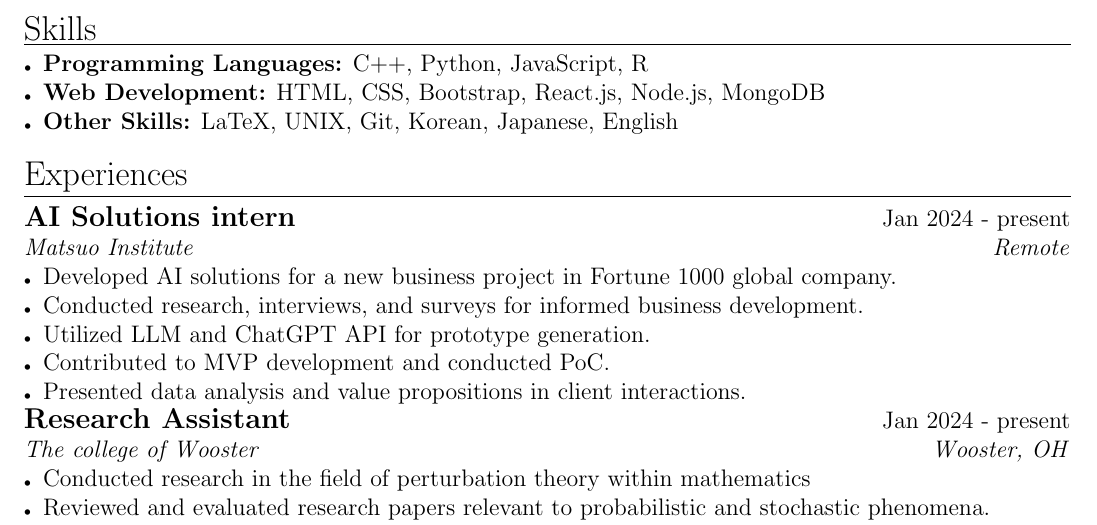
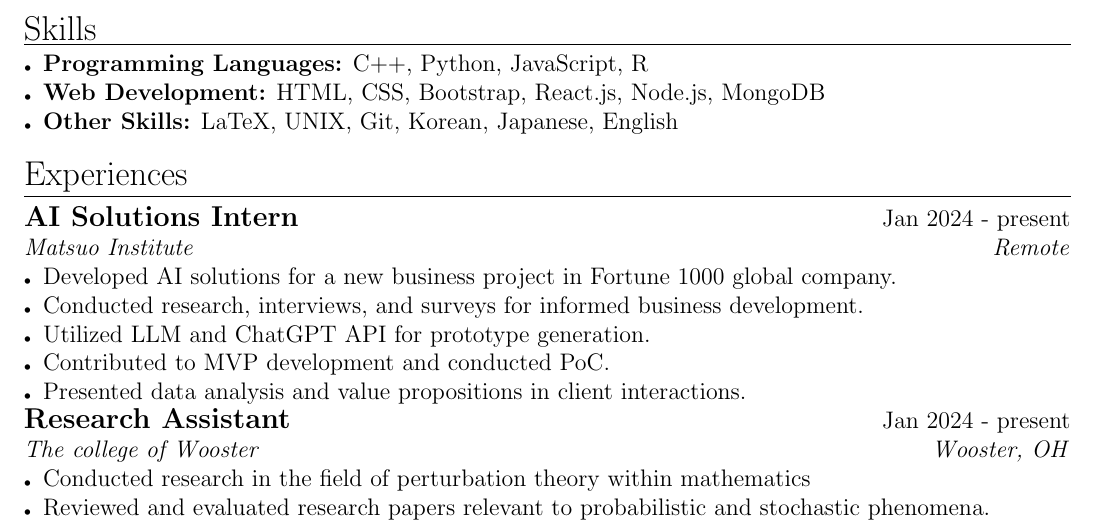
Before and after one commit to uliba3/resume_in_latex, a LaTeX CV (resume.tex): part of the page, cut so that both start at the same text. Compiled offline with pdfLaTeX.

Commit message:
add comment and i to I

```diff
--- a/resume.tex
+++ b/resume.tex
@@ -45,7 +47,7 @@
 \end{itemize}
 
 \sectionrule{Experiences}
-\textbf{\large AI Solutions intern} \hfill \textnormal{Jan 2024 - present}\\
+\textbf{\large AI Solutions Intern} \hfill \textnormal{Jan 2024 - present}\\
 \textit{Matsuo Institute} \hfill \textit{Remote}
 \begin{itemize}
     \item Developed AI solutions for a new business project in Fortune 1000 global company.
```
Also changed, not shown: out/resume.pdf, resume.tex (2 more changed lines), 3 other files.
